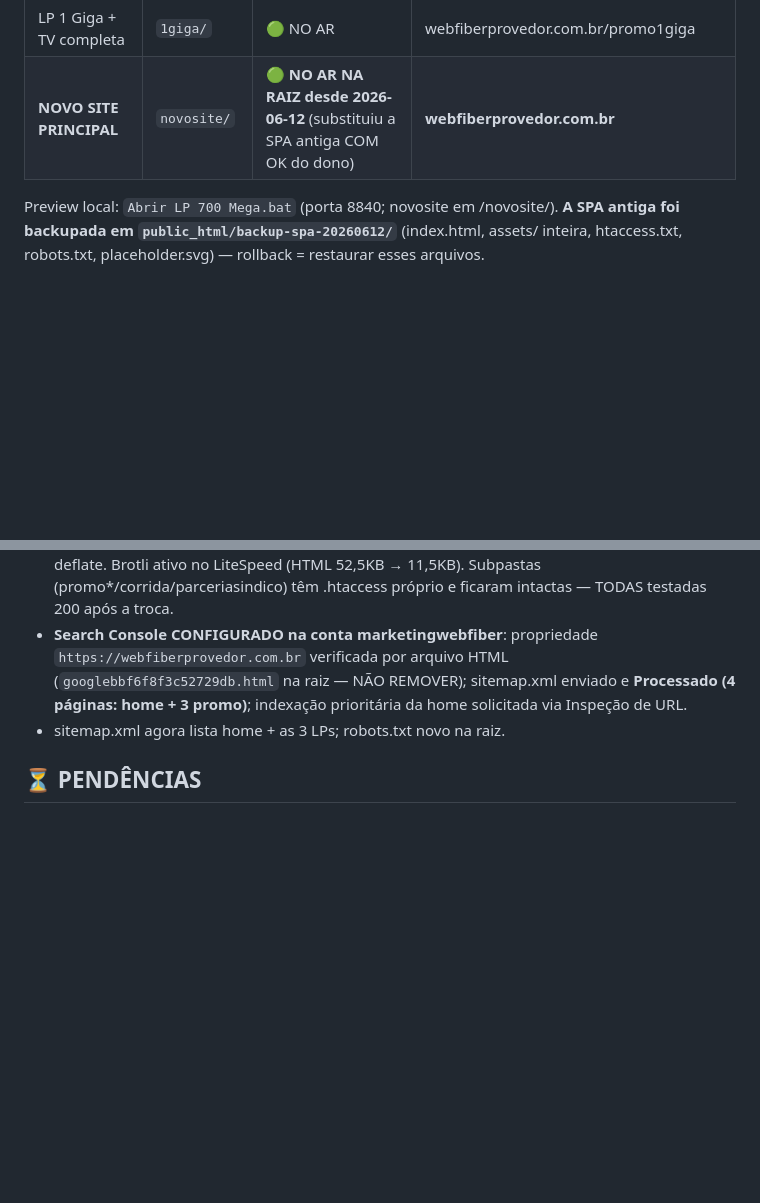
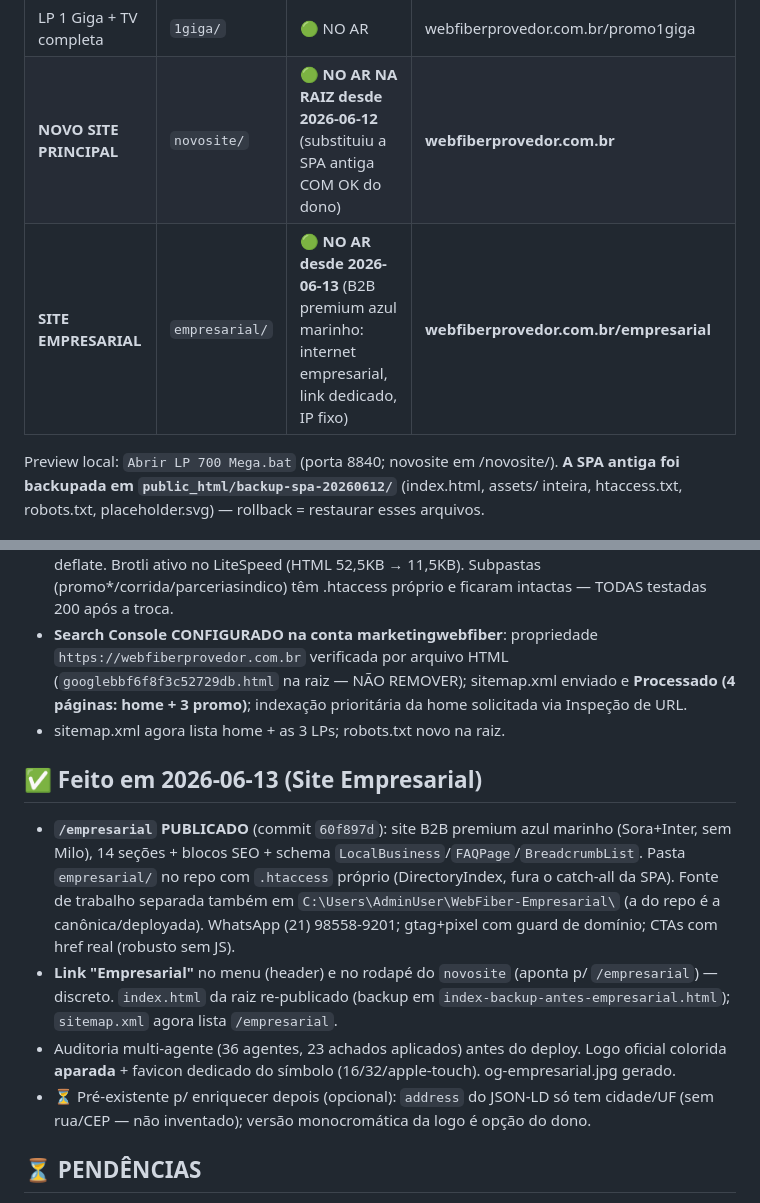
Before and after one commit to barbinhalol/webfiber-promo, a Markdown page: RETOMAR.md, 2 parts joined by grey strips. Drawn GitHub-style; blank space fills up the shorter version.

Commit message:
RETOMAR.md: /empresarial NO AR (site B2B) + link no menu/rodape do principal
Co-Authored-By: Claude Fable 5 <noreply@anthropic.com>

```diff
--- a/RETOMAR.md
+++ b/RETOMAR.md
@@ -10,6 +10,7 @@
 | LP 850 Mega + Watch | `850mega/` | 🟢 NO AR | webfiberprovedor.com.br/promo850mega |
 | LP 1 Giga + TV completa | `1giga/` | 🟢 NO AR | webfiberprovedor.com.br/promo1giga |
 | **NOVO SITE PRINCIPAL** | `novosite/` | 🟢 **NO AR NA RAIZ desde 2026-06-12** (substituiu a SPA antiga COM OK do dono) | **webfiberprovedor.com.br** |
+| **SITE EMPRESARIAL** | `empresarial/` | 🟢 **NO AR desde 2026-06-13** (B2B premium azul marinho: internet empresarial, link dedicado, IP fixo) | **webfiberprovedor.com.br/empresarial** |
 
 Preview local: `Abrir LP 700 Mega.bat` (porta 8840; novosite em /novosite/). **A SPA antiga foi backupada em `public_html/backup-spa-20260612/`** (index.html, assets/ inteira, htaccess.txt, robots.txt, placeholder.svg) — rollback = restaurar esses arquivos.
 
@@ -54,6 +55,13 @@ Preview local: `Abrir LP 700 Mega.bat` (porta 8840; novosite em /novosite/). **A
 - **Search Console CONFIGURADO na conta marketingwebfiber**: propriedade `https://webfiberprovedor.com.br` verificada por arquivo HTML (`googlebbf6f8f3c52729db.html` na raiz — NÃO REMOVER); sitemap.xml enviado e **Processado (4 páginas: home + 3 promo)**; indexação prioritária da home solicitada via Inspeção de URL.
 - sitemap.xml agora lista home + as 3 LPs; robots.txt novo na raiz.
 
+## ✅ Feito em 2026-06-13 (Site Empresarial)
+
+- **`/empresarial` PUBLICADO** (commit `60f897d`): site B2B premium azul marinho (Sora+Inter, sem Milo), 14 seções + blocos SEO + schema `LocalBusiness`/`FAQPage`/`BreadcrumbList`. Pasta `empresarial/` no repo com `.htaccess` próprio (DirectoryIndex, fura o catch-all da SPA). Fonte de trabalho separada também em `C:\Users\AdminUser\WebFiber-Empresarial\` (a do repo é a canônica/deployada). WhatsApp (21) 98558-9201; gtag+pixel com guard de domínio; CTAs com href real (robusto sem JS).
+- **Link "Empresarial"** no menu (header) e no rodapé do `novosite` (aponta p/ `/empresarial`) — discreto. `index.html` da raiz re-publicado (backup em `index-backup-antes-empresarial.html`); `sitemap.xml` agora lista `/empresarial`.
+- Auditoria multi-agente (36 agentes, 23 achados aplicados) antes do deploy. Logo oficial colorida **aparada** + favicon dedicado do símbolo (16/32/apple-touch). og-empresarial.jpg gerado.
+- ⏳ Pré-existente p/ enriquecer depois (opcional): `address` do JSON-LD só tem cidade/UF (sem rua/CEP — não inventado); versão monocromática da logo é opção do dono.
+
 ## ⏳ PENDÊNCIAS
 
 1. DNS do subdomínio promo (opcional, parado): registro A `promo` → 45.132.157.77 na Locaweb (login é do dono).
```
